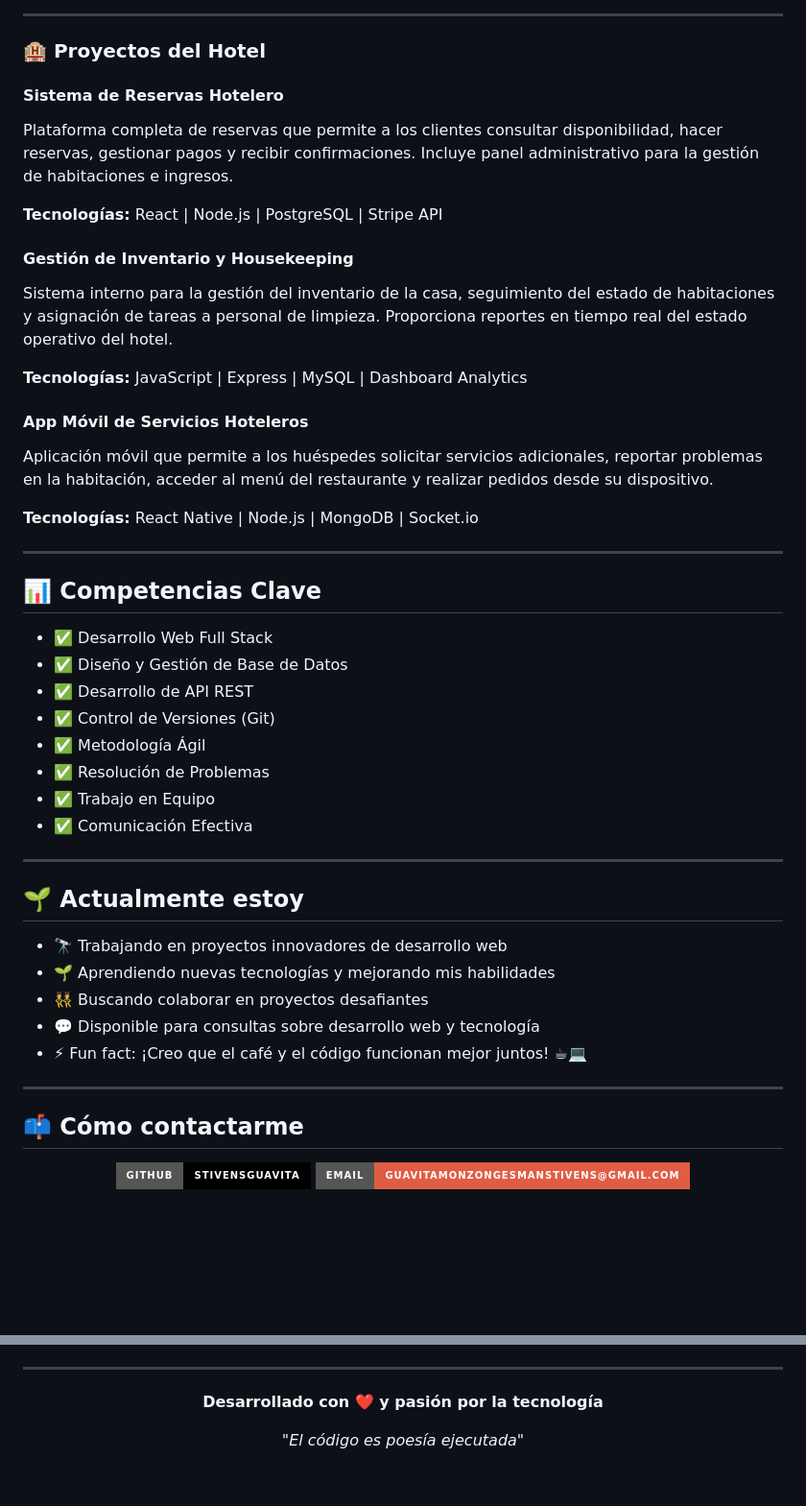
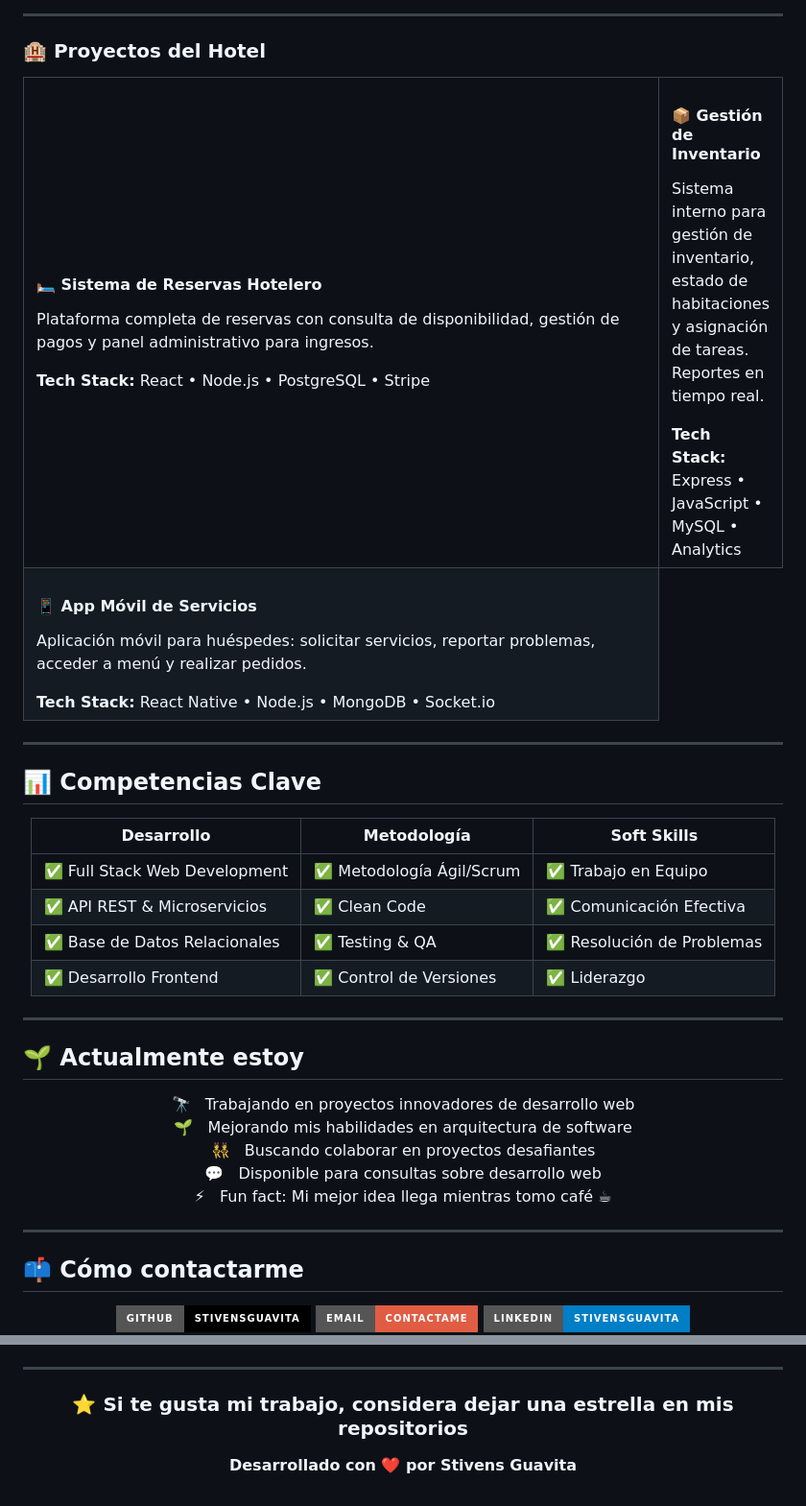
Before and after one commit to StivensGuavita/StivensGuavita, a Markdown page: README.md, 2 parts joined by grey strips. Shown at 96% size. GitHub-like rendering; badges without logos; blank space fills up the shorter version.

Commit message:
Mejorar README con diseño visual, agregar Laravel y optimizar secciones

```diff
--- a/README.md
+++ b/README.md
@@ -62,43 +87,56 @@ Aplicación web que permite a los estudiantes acceder a sus calificaciones, hora
 
 ### 🏨 Proyectos del Hotel
 
-#### **Sistema de Reservas Hotelero**
-Plataforma completa de reservas que permite a los clientes consultar disponibilidad, hacer reservas, gestionar pagos y recibir confirmaciones. Incluye panel administrativo para la gestión de habitaciones e ingresos.
-
-**Tecnologías:** React | Node.js | PostgreSQL | Stripe API
-
-#### **Gestión de Inventario y Housekeeping**
-Sistema interno para la gestión del inventario de la casa, seguimiento del estado de habitaciones y asignación de tareas a personal de limpieza. Proporciona reportes en tiempo real del estado operativo del hotel.
-
-**Tecnologías:** JavaScript | Express | MySQL | Dashboard Analytics
-
-#### **App Móvil de Servicios Hoteleros**
-Aplicación móvil que permite a los huéspedes solicitar servicios adicionales, reportar problemas en la habitación, acceder al menú del restaurante y realizar pedidos desde su dispositivo.
-
-**Tecnologías:** React Native | Node.js | MongoDB | Socket.io
+<table>
+  <tr>
+    <td width="50%">
+      <h4>🛏️ Sistema de Reservas Hotelero</h4>
+      <p>Plataforma completa de reservas con consulta de disponibilidad, gestión de pagos y panel administrativo para ingresos.</p>
+      <b>Tech Stack:</b> React • Node.js • PostgreSQL • Stripe
+    </td>
+    <td width="50%">
+      <h4>📦 Gestión de Inventario</h4>
+      <p>Sistema interno para gestión de inventario, estado de habitaciones y asignación de tareas. Reportes en tiempo real.</p>
+      <b>Tech Stack:</b> Express • JavaScript • MySQL • Analytics
+    </td>
+  </tr>
+  <tr>
+    <td width="100%">
+      <h4>📱 App Móvil de Servicios</h4>
+      <p>Aplicación móvil para huéspedes: solicitar servicios, reportar problemas, acceder a menú y realizar pedidos.</p>
+      <b>Tech Stack:</b> React Native • Node.js • MongoDB • Socket.io
+    </td>
+  </tr>
+</table>
 
 ---
 
 ## 📊 Competencias Clave
 
-- ✅ Desarrollo Web Full Stack
-- ✅ Diseño y Gestión de Base de Datos
-- ✅ Desarrollo de API REST
-- ✅ Control de Versiones (Git)
-- ✅ Metodología Ágil
-- ✅ Resolución de Problemas
-- ✅ Trabajo en Equipo
-- ✅ Comunicación Efectiva
+<div align="center">
+
+| Desarrollo | Metodología | Soft Skills |
+|------------|-------------|------------|
+| ✅ Full Stack Web Development | ✅ Metodología Ágil/Scrum | ✅ Trabajo en Equipo |
+| ✅ API REST & Microservicios | ✅ Clean Code | ✅ Comunicación Efectiva |
+| ✅ Base de Datos Relacionales | ✅ Testing & QA | ✅ Resolución de Problemas |
+| ✅ Desarrollo Frontend | ✅ Control de Versiones | ✅ Liderazgo |
+
+</div>
 
 ---
 
 ## 🌱 Actualmente estoy
 
-- 🔭 Trabajando en proyectos innovadores de desarrollo web
-- 🌱 Aprendiendo nuevas tecnologías y mejorando mis habilidades
-- 👯 Buscando colaborar en proyectos desafiantes
-- 💬 Disponible para consultas sobre desarrollo web y tecnología
-- ⚡ Fun fact: ¡Creo que el café y el código funcionan mejor juntos! ☕💻
+<div align="center">
+
+🔭 &nbsp; Trabajando en proyectos innovadores de desarrollo web
+🌱 &nbsp; Mejorando mis habilidades en arquitectura de software
+👯 &nbsp; Buscando colaborar en proyectos desafiantes
+💬 &nbsp; Disponible para consultas sobre desarrollo web
+⚡ &nbsp; Fun fact: Mi mejor idea llega mientras tomo café ☕
+
+</div>
 
 ---
 
@@ -107,5 +145,5 @@ Aplicación móvil que permite a los huéspedes solicitar servicios adicionales,
 <div align="center">
 
 [![GitHub](https://img.shields.io/badge/GitHub-StivensGuavita-black?style=for-the-badge&logo=github)](https://github.com/StivensGuavita)
-[![Email](https://img.shields.io/badge/Email-guavitamonzongesmanstivens@gmail.com-red?style=for-the-badge&logo=gmail)](mailto:guavitamonzongesmanstivens@gmail.com)
+[![Email](https://img.shields.io/badge/Email-Contactame-red?style=for-the-badge&logo=gmail)](mailto:guavitamonzongesmanstivens@gmail.com)
 [![LinkedIn](https://img.shields.io/badge/LinkedIn-StivensGuavita-blue?style=for-the-badge&logo=linkedin)](https://linkedin.com/in/stivensguavita)
@@ -116,8 +155,8 @@ Aplicación móvil que permite a los huéspedes solicitar servicios adicionales,
 
 <div align="center">
 
-**Desarrollado con ❤️ y pasión por la tecnología**
+### ⭐ Si te gusta mi trabajo, considera dejar una estrella en mis repositorios
 
-*"El código es poesía ejecutada"*
+**Desarrollado con ❤️ por Stivens Guavita**
 
 </div>
```
Also changed, not shown: other parts of README.md (+45 -19 lines).
